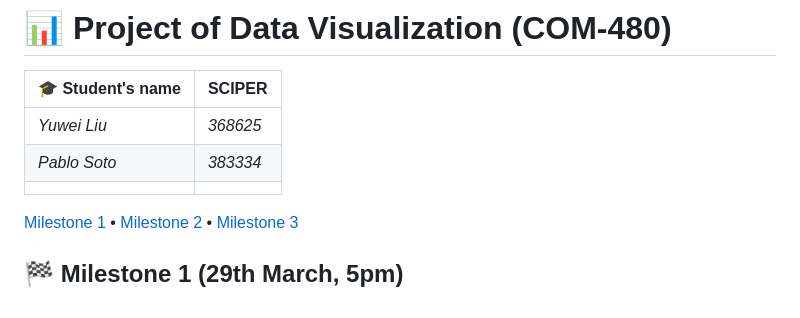
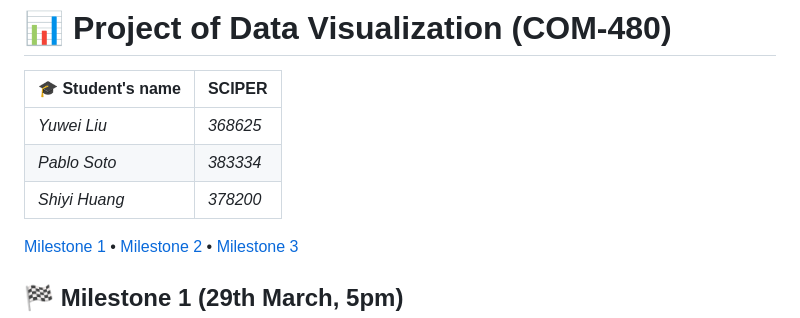
Before and after one commit to Yuwei332/project-2024-DVteam, a Markdown page: README.md, the part around the change. GitHub-like rendering.

Commit message:
add shiyi's info

```diff
--- a/README.md
+++ b/README.md
@@ -4,7 +4,7 @@
 | ----------------- | ------ |
 | *Yuwei Liu*       | *368625* |
 | *Pablo Soto*      | *383334* |
-|                   |          |
+| *Shiyi Huang*               |*378200*          |
 
 [Milestone 1](#milestone-1) • [Milestone 2](#milestone-2) • [Milestone 3](#milestone-3)
 
```
